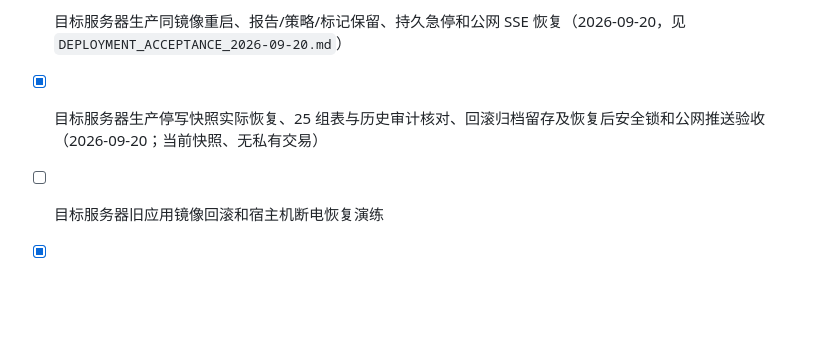
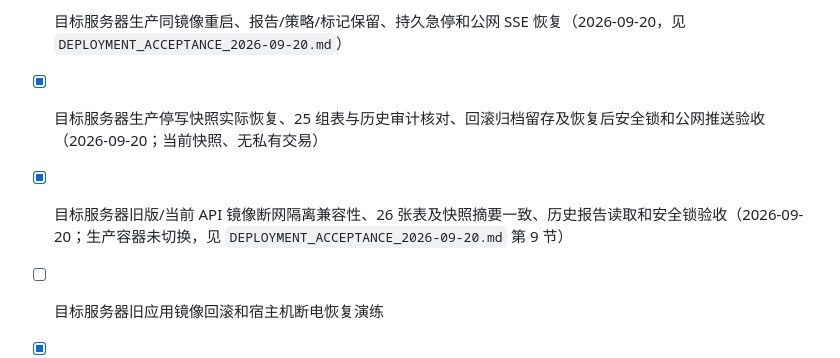
Before and after one commit to jiangjunxuan/open-perp-desk, a Markdown page: docs/ROADMAP.md, the part around the change. GitHub-like rendering; blank space fills up the shorter version.

```diff
--- a/docs/ROADMAP.md
+++ b/docs/ROADMAP.md
@@ -119,5 +119,6 @@
 - [x] 目标服务器隔离数据卷的种子、历史快照和回滚快照恢复（2026-09-19；未切换生产容器）
 - [x] 目标服务器生产同镜像重启、报告/策略/标记保留、持久急停和公网 SSE 恢复（2026-09-20，见 `DEPLOYMENT_ACCEPTANCE_2026-09-20.md`）
 - [x] 目标服务器生产停写快照实际恢复、25 组表与历史审计核对、回滚归档留存及恢复后安全锁和公网推送验收（2026-09-20；当前快照、无私有交易）
+- [x] 目标服务器旧版/当前 API 镜像断网隔离兼容性、26 张表及快照摘要一致、历史报告读取和安全锁验收（2026-09-20；生产容器未切换，见 `DEPLOYMENT_ACCEPTANCE_2026-09-20.md` 第 9 节）
 - [ ] 目标服务器旧应用镜像回滚和宿主机断电恢复演练
 - [x] 实盘上线前的人工审批清单（见 `docs/LIVE_APPROVAL_CHECKLIST.md`；实际批准仍需目标环境证据）
```
Also changed, not shown: docs/DEPLOYMENT.md (+3 -0 lines), docs/DEPLOYMENT_ACCEPTANCE_2026-09-20.md (+26 -0 lines).
